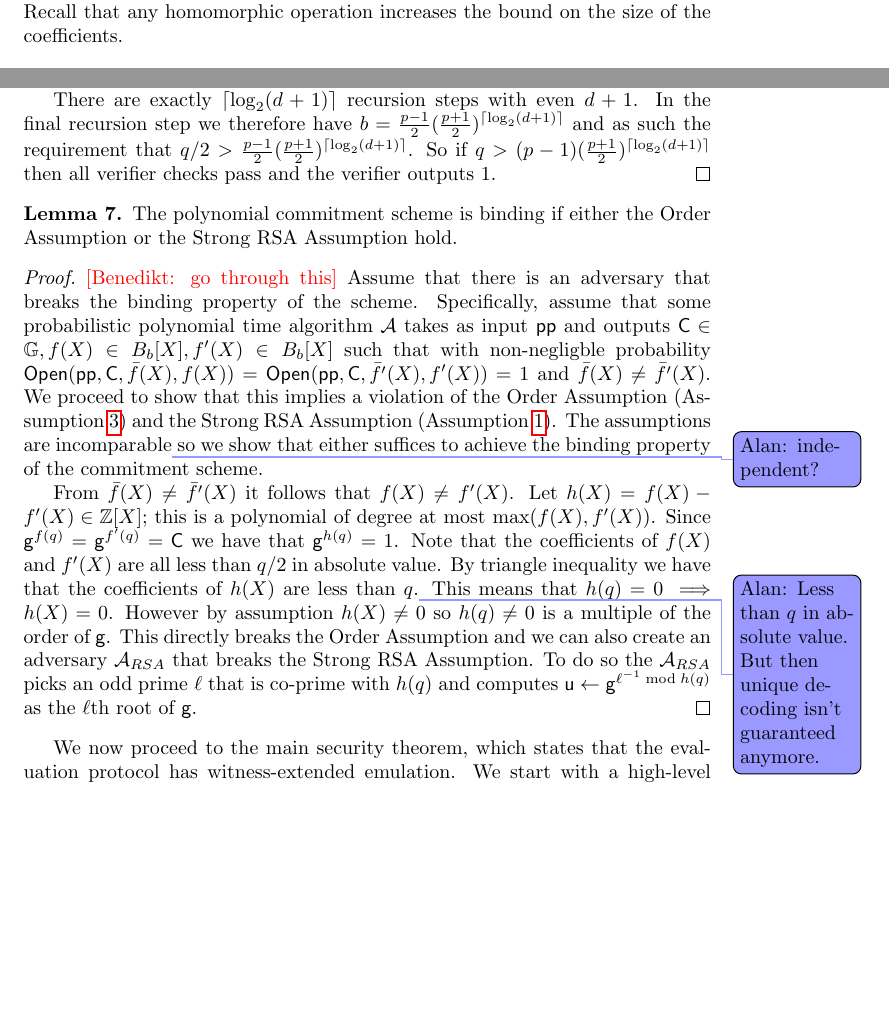
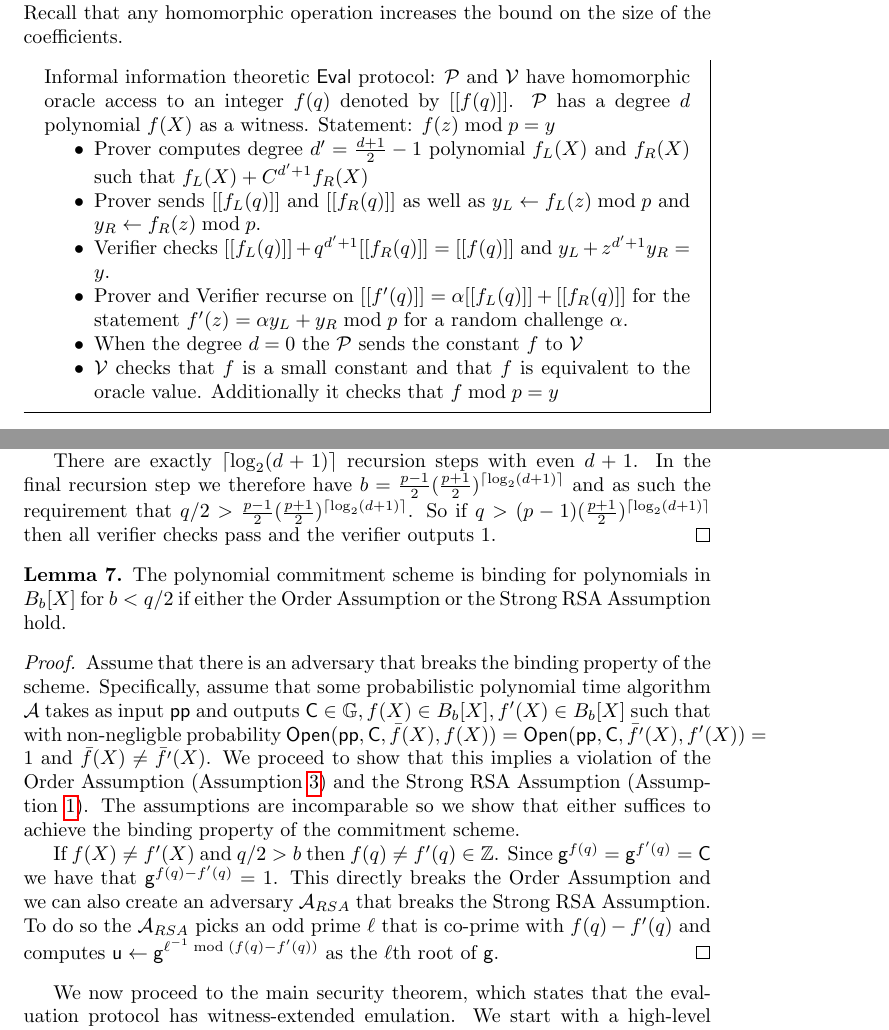
Before and after one commit to bbuenz/darker, a LaTeX paper (polycommit.tex): two parts of pages 17 and 20 of 46, joined at a grey line, cut so that both start at the same text, the shorter picture padded with empty space. Compiled offline with pdfLaTeX.

Commit message:
information theoretic protocol, binding

```diff
--- a/polycommit.tex
+++ b/polycommit.tex
@@ -579,7 +581,17 @@ Fortunately, Wesolowski~\cite{EC:Wesolowski19} and Pietrzak~\cite{EPRINT:Pietrza
 We now present the full $\eval$ protocol below. $\eval$ uses as a subroutine \pro{EvalBounded} which additionally allows the specification of a bound on the size of the coefficients (other than $p$).  This can be particularly useful if commitments were homomorphically combined prior to the execution of $\pro{EvalBounded}$. Recall that any homomorphic operation increases the bound on the size of the coefficients.
 
 %This intuitive description omits special care afforded to the case where the degree of the polynomial is not one less than a power of two. To take care of this, the left polynomial is guaranteed to have odd degree (unless in the last step when it is zero), and the right half polynomial $f_R(X)$ is shifted to the right by one digit whenever its degree is even. The evaluation $y_R$ and commitment $\gr{C}_R$ are adapted accordingly.
-
+\begin{mdframed}
+Informal information theoretic $\eval$ protocol: $\prover$ and $\verifier$ have homomorphic oracle access to an integer $f(q)$ denoted by $[[f(q)]]$. $\prover$  has a degree $d$ polynomial $f(X)$ as a witness. Statement: $f(z)\bmod p=y$
+	\begin{itemize}[nolistsep]
+		\item Prover computes degree $d'=\frac{d+1}{2}-1$ polynomial $f_L(X)$ and $f_R(X)$ such that $f_L(X)+C^{d'+1}f_R(X)$
+		\item Prover sends $[[f_L(q)]]$ and $[[f_R(q)]]$ as well as $y_L\gets f_L(z)\bmod p$ and $y_R\gets f_R(z)\bmod p$.
+		\item Verifier checks $[[f_L(q)]]+q^{d'+1}[[f_R(q)]]=[[f(q)]]$ and $y_L+z^{d'+1} y_R =y$.
+		\item Prover and Verifier recurse on $[[f'(q)]]=\alpha [[f_L(q)]]+[[f_R(q)]]$ for the statement $f'(z)=\alpha y_L +y_R \bmod p$ for a random challenge $\alpha$.
+		\item When the degree $d=0$ the $\prover$ sends the constant $f$ to $\verifier$
+		\item $\verifier$ checks that $f$ is a small constant and that $f$ is equivalent to the oracle value. Additionally it checks that $f\bmod p =y$
+	\end{itemize}
+\end{mdframed}
 
 \begin{mdframed}
 \begin{minipage}{\textwidth}
@@ -653,14 +665,14 @@ $f'(z)\bmod p=\alpha f_L(z) +f_R(z) \bmod p= \alpha y_L +y_R\bmod p=y'$
 \end{proof}
 
 \begin{lemma}
-	The polynomial commitment scheme is binding if either the Order Assumption or the Strong RSA Assumption hold.
+	The polynomial commitment scheme is binding for polynomials in $B_b[X]$ for $b<q/2$ if either the Order Assumption or the Strong RSA Assumption hold.
 \end{lemma}
 \begin{proof}
-\benedikt{go through this}
-    Assume that there is an adversary that breaks the binding property of the scheme. Specifically, assume that some probabilistic polynomial time algorithm $\adv$ takes as input $\params$ and outputs $\gr{C} \in \GG, f(X) \in B_{b}[X], f'(X)\in B_{b}[X]$ such that with non-negligble probability $\pro{Open}(\params, \gr{C}, \bar{f}(X), f(X)) = \pro{Open}(\params, \gr{C}, \bar{f'}(X), f'(X)) = 1$ and $\bar{f}(X) \neq \bar{f'}(X)$. We proceed to show that this implies a violation of the Order Assumption~(Assumption \ref{assum:order}) and the Strong RSA Assumption~(Assumption \ref{assum:strongRSA}). The assumptions are incomparable\alan{independent?} so we show that either suffices to achieve the binding property of the commitment scheme.
+    Assume that there is an adversary that breaks the binding property of the scheme. Specifically, assume that some probabilistic polynomial time algorithm $\adv$ takes as input $\params$ and outputs $\gr{C} \in \GG, f(X) \in B_{b}[X], f'(X)\in B_{b}[X]$ such that with non-negligble probability $\pro{Open}(\params, \gr{C}, \bar{f}(X), f(X)) = \pro{Open}(\params, \gr{C}, \bar{f'}(X), f'(X)) = 1$ and $\bar{f}(X) \neq \bar{f'}(X)$. We proceed to show that this implies a violation of the Order Assumption~(Assumption \ref{assum:order}) and the Strong RSA Assumption~(Assumption \ref{assum:strongRSA}). The assumptions are incomparable so we show that either suffices to achieve the binding property of the commitment scheme.
 
-	From $\bar{f}(X) \neq \bar{f'}(X)$ it follows that ${f}(X) \neq {f'}(X)$. Let $h(X)=f(X)-f'(X) \in \ZZ[X]$; this is a polynomial of degree at most $\max(f(X), f'(X))$. Since $\gr{g}^{f(q)}=\gr{g}^{f'(q)}=\gr{C}$ we have that $\gr{g}^{h(q)}=1$. Note that the coefficients of $f(X)$ and $f'(X)$ are all less than $q/2$ in absolute value. By triangle inequality we have that the coefficients of $h(X)$ are less than $q$.\alan{Less than $q$ in absolute value. But then unique decoding isn't guaranteed anymore.} This means that $h(q)=0 \implies h(X)=0$. However by assumption $h(X)\neq 0$ so $h(q)\neq 0$ is a multiple of the order of $\gr{g}$. This directly breaks the Order Assumption and we can also create an adversary $\adv_{RSA}$ that breaks the Strong RSA Assumption. To do so the $\adv_{RSA}$ picks an odd prime $\ell$ that is co-prime with $h(q)$ and computes $\gr{u}\gets \gr{g}^{\ell^{-1} \bmod h(q)}$ as the $\ell$th root of $\gr{g}$.
+	If $f(X)\neq f'(X)$ and $q/2>b$ then $f(q)\neq f'(q)\in \ZZ$. Since $\gr{g}^{f(q)}=\gr{g}^{f'(q)}=\gr{C}$ we have that $\gr{g}^{f(q)-f'(q)}=1$. This directly breaks the Order Assumption and we can also create an adversary $\adv_{RSA}$ that breaks the Strong RSA Assumption. To do so the $\adv_{RSA}$ picks an odd prime $\ell$ that is co-prime with $f(q)-f'(q)$ and computes $\gr{u}\gets \gr{g}^{\ell^{-1} \bmod (f(q)-f'(q))}$ as the $\ell$th root of $\gr{g}$.
 \end{proof}
+
 
 We now proceed to the main security theorem, which states that the evaluation protocol has witness-extended emulation. We start with a high-level intuitive overview where we also identify potential obstacles.
 
```
Also changed, not shown: polycommit.tex (14 more changed lines).
